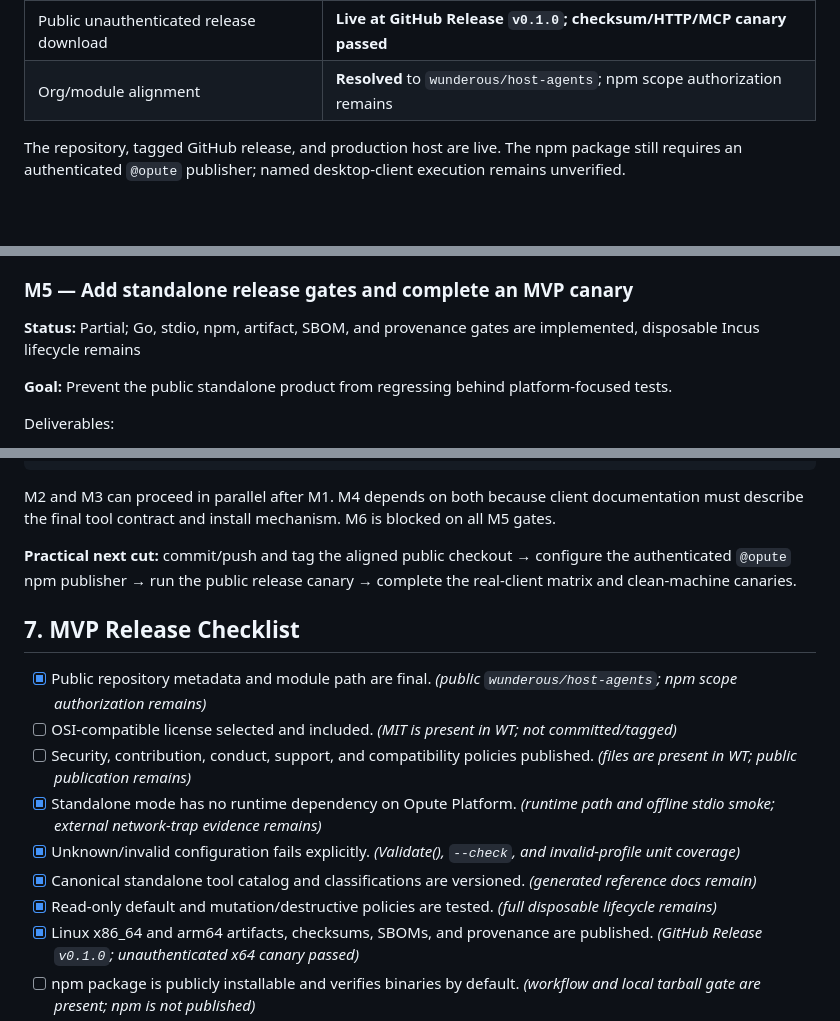
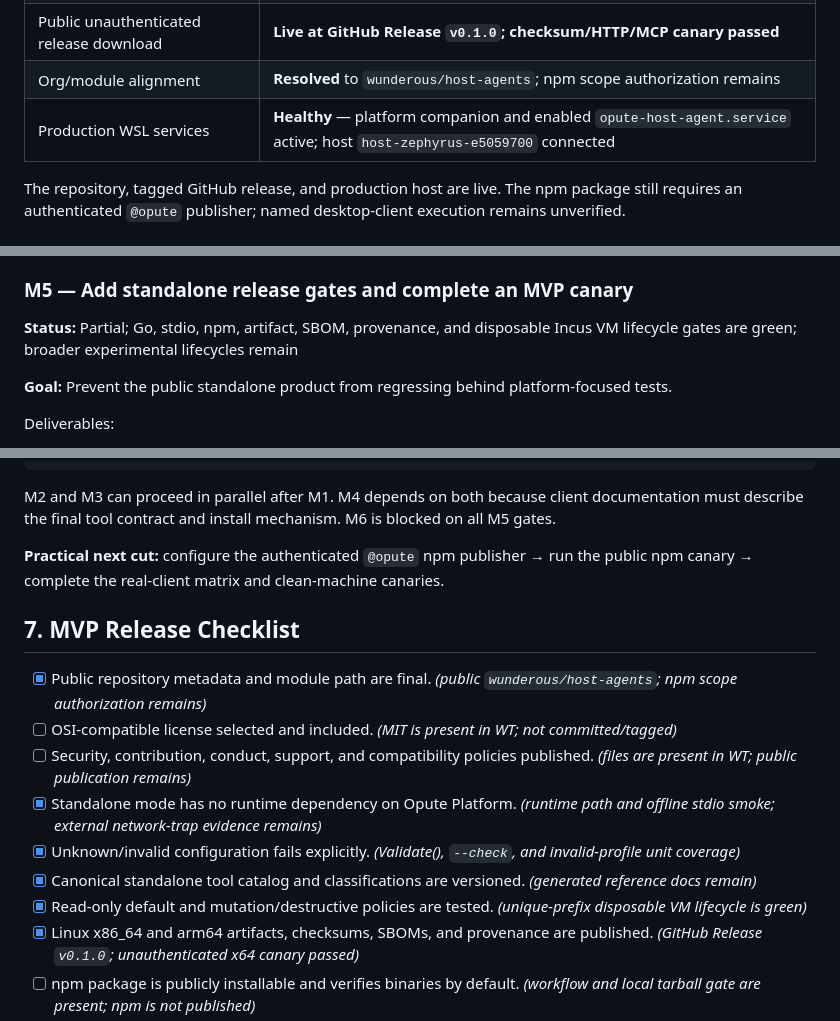
Before and after one commit to wunderous/host-agents, a Markdown page: .agents/plans/standalone-open-source-mcp-mvp.md, 3 parts joined by grey strips. Rendered like a GitHub page; blank space fills up the shorter version.

Commit message:
Record production service and release gate status

```diff
--- a/.agents/plans/standalone-open-source-mcp-mvp.md
+++ b/.agents/plans/standalone-open-source-mcp-mvp.md
@@ -55,6 +55,7 @@ The following land (or partially land) the plan’s first slice and parts of M1/
 | npm `@opute/local-host-agent` | **Not published** — npm authorization/token is not configured |
 | Public unauthenticated release download | **Live at GitHub Release `v0.1.0`; checksum/HTTP/MCP canary passed** |
 | Org/module alignment | **Resolved** to `wunderous/host-agents`; npm scope authorization remains |
+| Production WSL services | **Healthy** — platform companion and enabled `opute-host-agent.service` active; host `host-zephyrus-e5059700` connected |
 
 The repository, tagged GitHub release, and production host are live. The npm package still requires an authenticated `@opute` publisher; named desktop-client execution remains unverified.
 
@@ -327,7 +328,7 @@ E2E validation — **real-client compatibility matrix**:
 
 ### M5 — Add standalone release gates and complete an MVP canary
 
-**Status:** Partial; Go, stdio, npm, artifact, SBOM, and provenance gates are implemented, disposable Incus lifecycle remains
+**Status:** Partial; Go, stdio, npm, artifact, SBOM, provenance, and disposable Incus VM lifecycle gates are green; broader experimental lifecycles remain
 
 **Goal:** Prevent the public standalone product from regressing behind platform-focused tests.
 
@@ -404,7 +405,7 @@ M0 contract
 
 M2 and M3 can proceed in parallel after M1. M4 depends on both because client documentation must describe the final tool contract and install mechanism. M6 is blocked on all M5 gates.
 
-**Practical next cut:** commit/push and tag the aligned public checkout → configure the authenticated `@opute` npm publisher → run the public release canary → complete the real-client matrix and clean-machine canaries.
+**Practical next cut:** configure the authenticated `@opute` npm publisher → run the public npm canary → complete the real-client matrix and clean-machine canaries.
 
 ## 7. MVP Release Checklist
 
@@ -414,7 +415,7 @@ M2 and M3 can proceed in parallel after M1. M4 depends on both because client do
 - [x] Standalone mode has no runtime dependency on Opute Platform. *(runtime path and offline stdio smoke; external network-trap evidence remains)*
 - [x] Unknown/invalid configuration fails explicitly. *(Validate(), `--check`, and invalid-profile unit coverage)*
 - [x] Canonical standalone tool catalog and classifications are versioned. *(generated reference docs remain)*
-- [x] Read-only default and mutation/destructive policies are tested. *(full disposable lifecycle remains)*
+- [x] Read-only default and mutation/destructive policies are tested. *(unique-prefix disposable VM lifecycle is green)*
 - [x] Linux x86_64 and arm64 artifacts, checksums, SBOMs, and provenance are published. *(GitHub Release `v0.1.0`; unauthenticated x64 canary passed)*
 - [ ] npm package is publicly installable and verifies binaries by default. *(workflow and local tarball gate are present; npm is not published)*
 - [x] Native Windows/macOS behavior fails early with WSL/Linux guidance; no nonexistent artifacts are advertised. *(native Windows test passes; macOS remains CI-only)*
```
